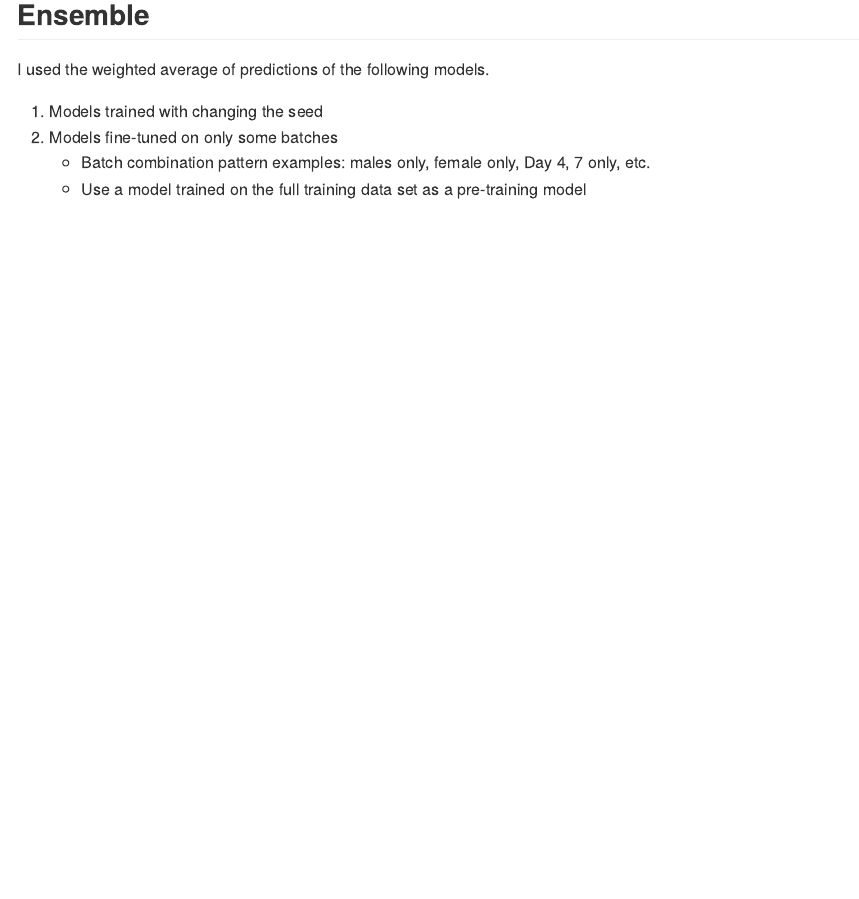
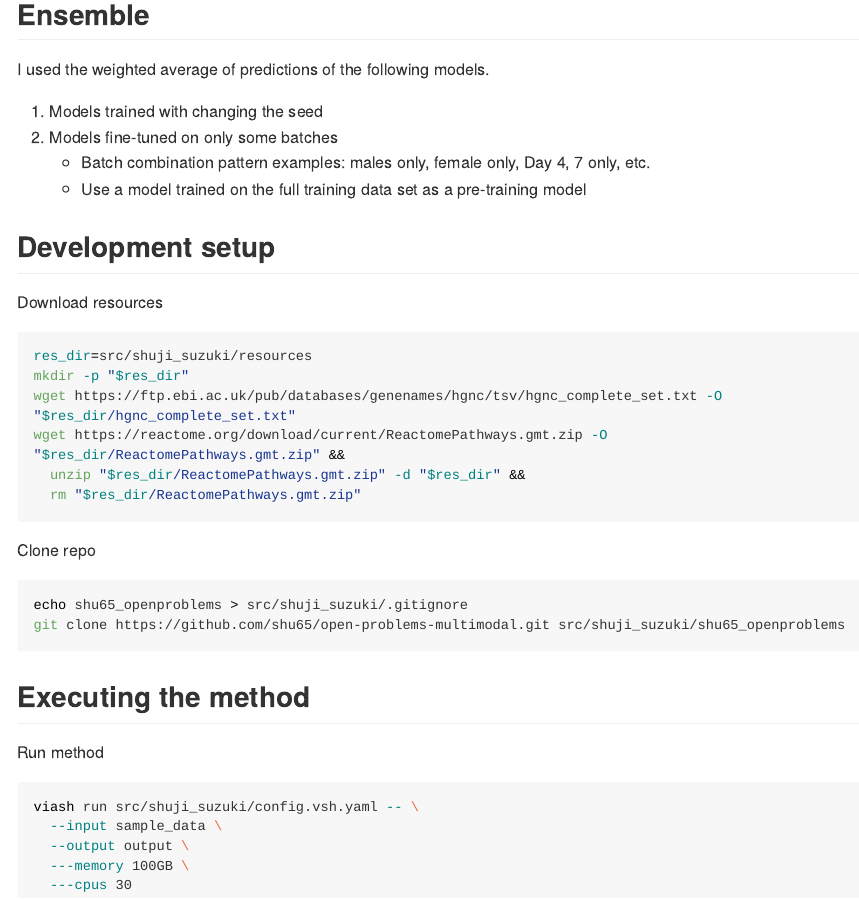
Before and after one commit to openproblems-bio/neurips2022_multimodal_topmethods, a Quarto document (src/shuji_suzuki/description.qmd): the page in a window 1100 px wide, from 5430 px down. The pictures show the output file src/shuji_suzuki/description.md that the author committed with the source, drawn offline in the style of GitHub; long lines of code are wrapped.

Commit message:
update scripts and readmes

````diff
--- a/src/shuji_suzuki/description.qmd
+++ b/src/shuji_suzuki/description.qmd
@@ -85,3 +85,34 @@ I used the weighted average of predictions of the following models.
 2. Models fine-tuned on only some batches
     - Batch combination pattern examples: males only, female only, Day 4, 7 only, etc.
     - Use a model trained on the full training data set as a pre-training model
+
+
+## Development setup
+Download resources
+
+```bash
+res_dir=src/shuji_suzuki/resources
+mkdir -p "$res_dir"
+wget https://ftp.ebi.ac.uk/pub/databases/genenames/hgnc/tsv/hgnc_complete_set.txt -O "$res_dir/hgnc_complete_set.txt"
+wget https://reactome.org/download/current/ReactomePathways.gmt.zip -O "$res_dir/ReactomePathways.gmt.zip" &&
+  unzip "$res_dir/ReactomePathways.gmt.zip" -d "$res_dir" &&
+  rm "$res_dir/ReactomePathways.gmt.zip"
+```
+
+Clone repo
+
+```bash
+echo shu65_openproblems > src/shuji_suzuki/.gitignore
+git clone https://github.com/shu65/open-problems-multimodal.git src/shuji_suzuki/shu65_openproblems
+```
+
+## Executing the method
+
+Run method
+```bash
+viash run src/shuji_suzuki/config.vsh.yaml -- \
+  --input sample_data \
+  --output output \
+  ---memory 100GB \
+  ---cpus 30
+```
````
Also changed, not shown: README.qmd (+7 -0 lines), README.md, src/shuji_suzuki/README.md (deleted), src/shuji_suzuki/description.md, 2 other files.
